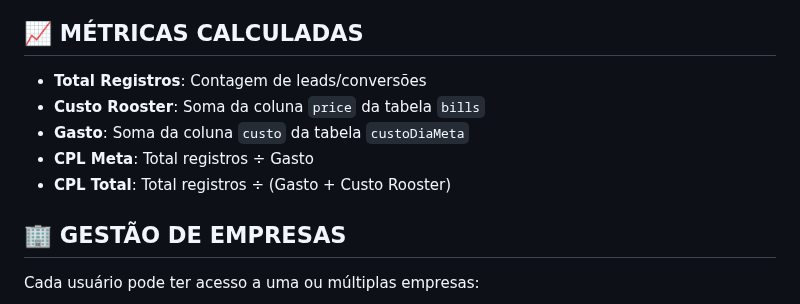
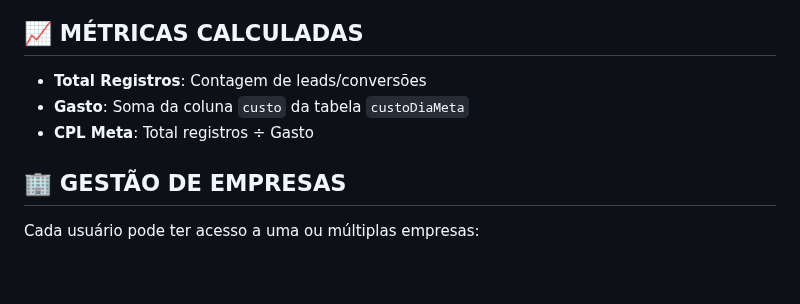
Before and after one commit to Mauesmaues/Dashboard_ADS, a Markdown page: README.md, the part around the change. GitHub-like rendering; blank space fills up the shorter version.

```diff
--- a/README.md
+++ b/README.md
@@ -148,10 +148,8 @@ ON CONFLICT (empresa, ad_account_id) DO NOTHING;
 ## 📈 MÉTRICAS CALCULADAS
 
 - **Total Registros**: Contagem de leads/conversões
-- **Custo Rooster**: Soma da coluna `price` da tabela `bills`
 - **Gasto**: Soma da coluna `custo` da tabela `custoDiaMeta`
 - **CPL Meta**: Total registros ÷ Gasto
-- **CPL Total**: Total registros ÷ (Gasto + Custo Rooster)
 
 ## 🏢 GESTÃO DE EMPRESAS
 
```
